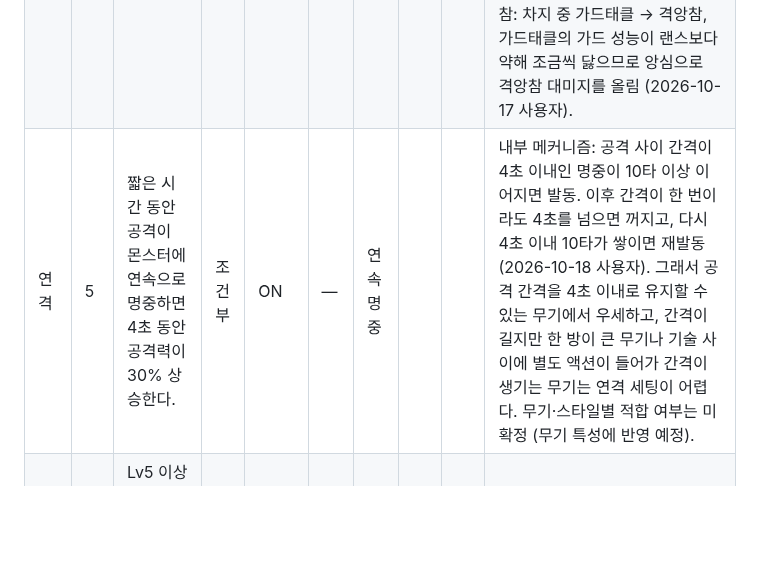
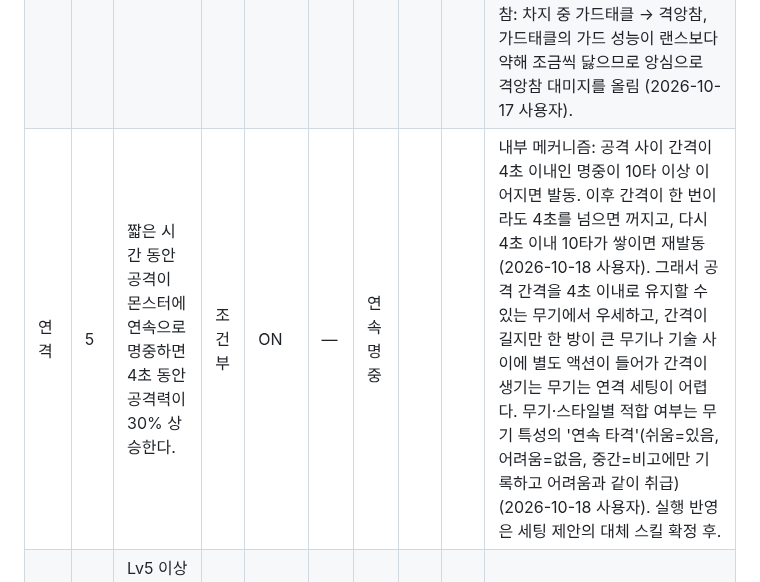
Before and after one commit to mhn-kor/mhn-kor.github.io, a Markdown page: docs/SKILLS.md, the part around the change. Drawn GitHub-style; blank space fills up the shorter version.

Commit message:
문서: 연속 타격 '중간'은 어려움과 같이 취급 (내부 참고 구분)
Co-Authored-By: Claude Opus 5.5 <noreply@anthropic.com>
Claude-Session: https://claude.ai/code/session_01Du8QiFXWkQ5An8EqETLmqz

```diff
--- a/docs/SKILLS.md
+++ b/docs/SKILLS.md
@@ -55,7 +55,7 @@
 | 공격적인 방어 | 5 | 몬스터의 공격을 타이밍에 맞춰 가드했을 때 10초 동안 공격력이 40% 상승한다. | 조건부 | 조건부 ON (무기 동작) | 가드 | — |  |  | |
 | 불굴 | 5 | 헌터의 체력이 0이 된 후 부활하면 40초 동안 공격력이 50% 상승한다. | 조건부 | OFF | — | 부활 |  |  | 기본 추천은 부활 없이·물약을 최소로 쓰는 안전한 플레이 전제라 중요도 낮음 (2026-10-18 사용자). |
 | 앙심 | 5 | 헌터가 대미지를 받으면 15초 동안 공격력이 40% 상승한다. | 조건부 | 조건부 후보 | 가드 · 태클 | 피격 |  |  | 일부러 맞아서 켜는 스킬이 아니다(맞으면 죽거나 물약 필요). 가드·태클로 공격을 받아내며 생기는 작은 대미지(칩 대미지)로 켠다. 공격력 버프라 속성 스킬을 챙기지 않아도 되는 **무속성 무기**에서 쓴다. 랜스·한손검: 가드 성능5면 대미지가 거의 안 들어와 쓰지 않고, 가드 성능 2~3이면 중급 공격을 막을 때 2~5 정도 닳아 세팅 가능(쓰는 사람은 많지 않음). 대검 기본: 태클(슈퍼아머, 대미지 90% 이상 경감, 가드가 아니라 최소 1 이상 닳음)로 켬. 대검 격앙참: 차지 중 가드태클 → 격앙참, 가드태클의 가드 성능이 랜스보다 약해 조금씩 닳으므로 앙심으로 격앙참 대미지를 올림 (2026-10-17 사용자). |
-| 연격 | 5 | 짧은 시간 동안 공격이 몬스터에 연속으로 명중하면 4초 동안 공격력이 30% 상승한다. | 조건부 | ON | — | 연속 명중 |  |  | 내부 메커니즘: 공격 사이 간격이 4초 이내인 명중이 10타 이상 이어지면 발동. 이후 간격이 한 번이라도 4초를 넘으면 꺼지고, 다시 4초 이내 10타가 쌓이면 재발동 (2026-10-18 사용자). 그래서 공격 간격을 4초 이내로 유지할 수 있는 무기에서 우세하고, 간격이 길지만 한 방이 큰 무기나 기술 사이에 별도 액션이 들어가 간격이 생기는 무기는 연격 세팅이 어렵다. 무기·스타일별 적합 여부는 미확정 (무기 특성에 반영 예정). |
+| 연격 | 5 | 짧은 시간 동안 공격이 몬스터에 연속으로 명중하면 4초 동안 공격력이 30% 상승한다. | 조건부 | ON | — | 연속 명중 |  |  | 내부 메커니즘: 공격 사이 간격이 4초 이내인 명중이 10타 이상 이어지면 발동. 이후 간격이 한 번이라도 4초를 넘으면 꺼지고, 다시 4초 이내 10타가 쌓이면 재발동 (2026-10-18 사용자). 그래서 공격 간격을 4초 이내로 유지할 수 있는 무기에서 우세하고, 간격이 길지만 한 방이 큰 무기나 기술 사이에 별도 액션이 들어가 간격이 생기는 무기는 연격 세팅이 어렵다. 무기·스타일별 적합 여부는 무기 특성의 '연속 타격'(쉬움=있음, 어려움=없음, 중간=비고에만 기록하고 어려움과 같이 취급) (2026-10-18 사용자). 실행 반영은 세팅 제안의 대체 스킬 확정 후. |
 | 연격·경지 | 2 | Lv5 이상의 '연격' 스킬이 발동 중일 때, 공격력이 10% 증가한다. | 상시 | 조건부 ON (선행 스킬) | — | 선행 스킬 |  | 연성 불가 | |
 | 재난대처능력 | 5 | 체력이 29% 이하로 떨어졌을 때 공격력이 50% 상승한다. | 조건부 | OFF | — | 저체력 |  |  | 기본 추천은 부활 없이·물약을 최소로 쓰는 안전한 플레이 전제라 중요도 낮음 (2026-10-18 사용자). |
 | 저스트 모으기 해방 | 5 | 모으기 액션에서 적절한 타이밍에 공격으로 파생하면 해당 액션 중 공격력이 70% 상승한다. | 조건부 | 조건부 ON (무기 동작) | 모으기 | — |  |  | |
```
Also changed, not shown: docs/WEAPONS.md (+1 -1 lines).
